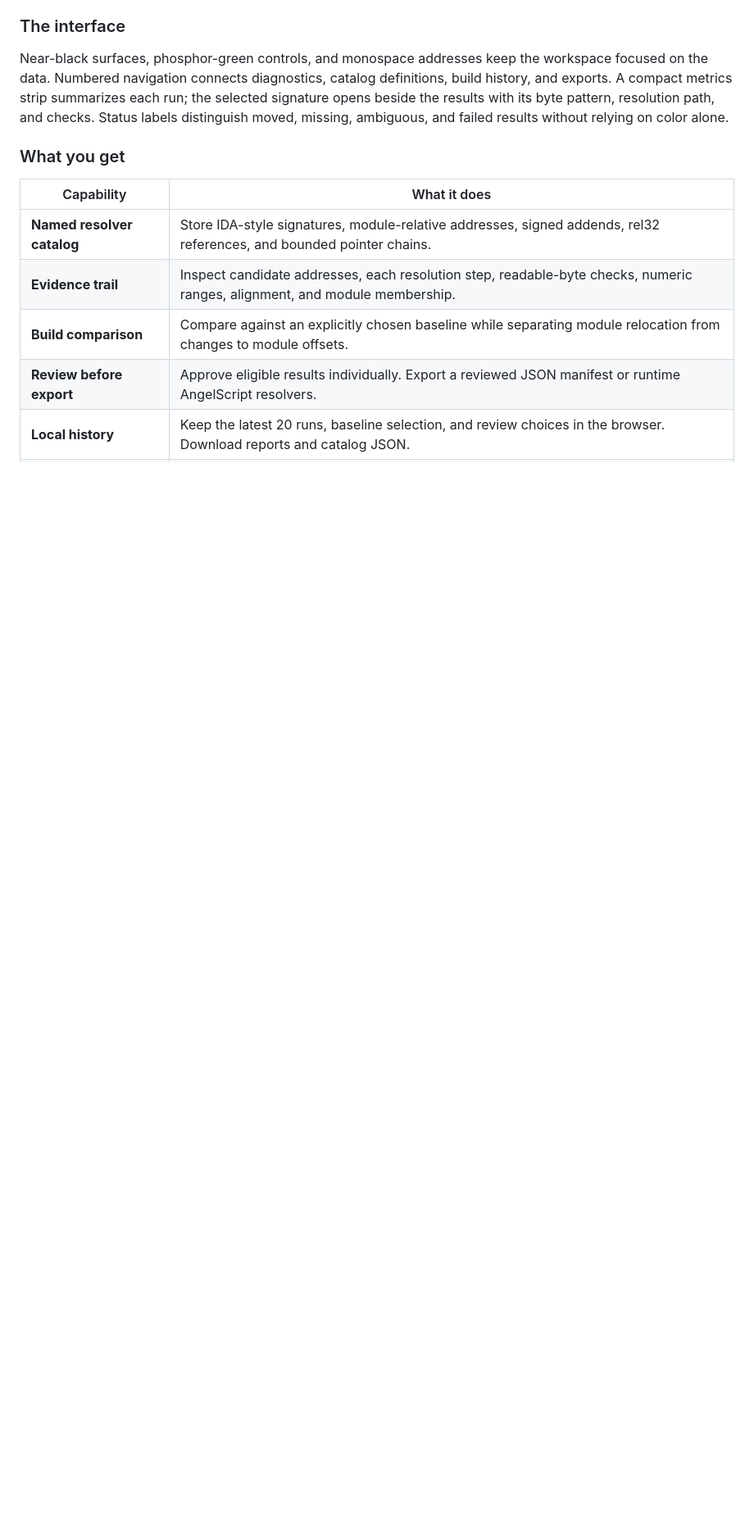
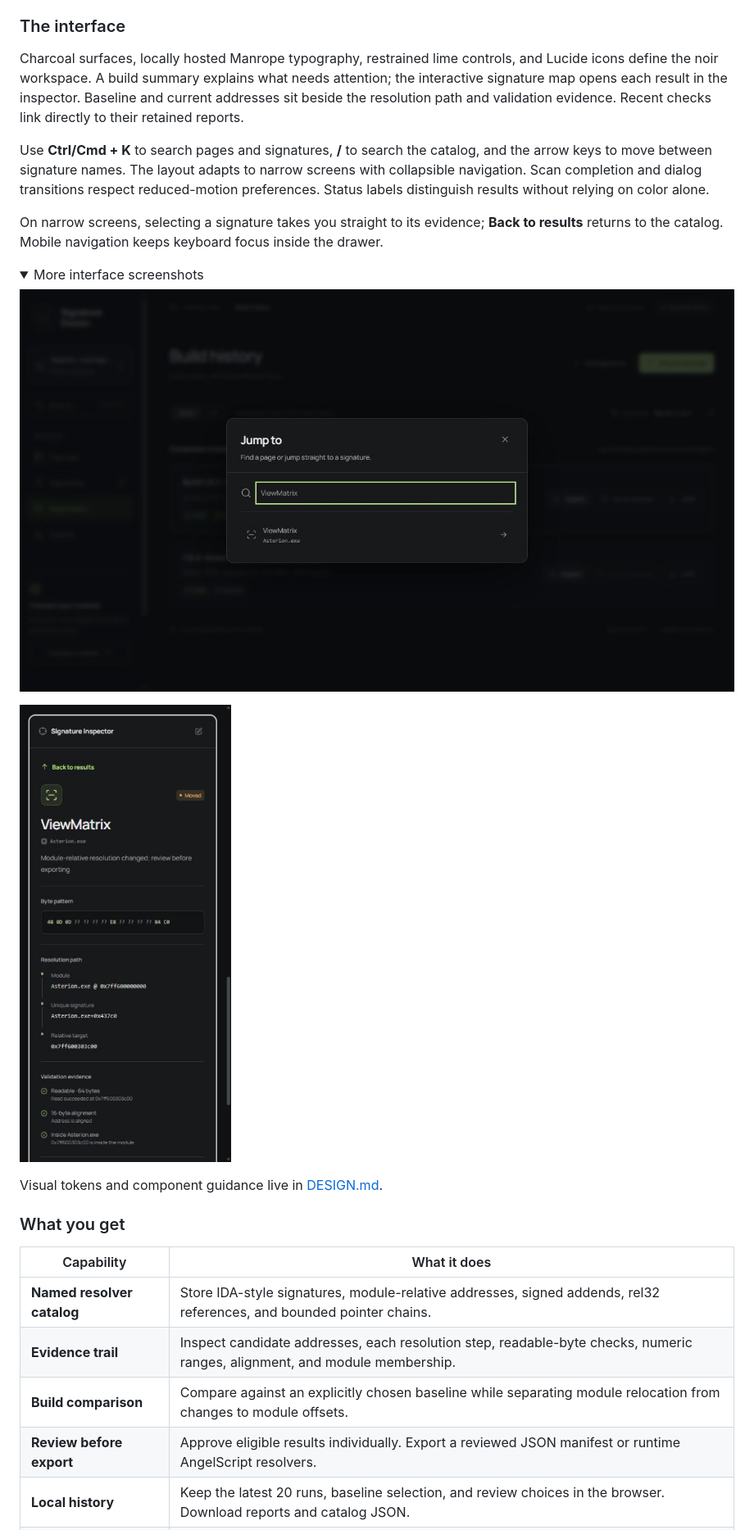
Before and after one commit to b4rzY/Signature-Doctor, a Markdown page: README.md, the part around one of its changes. Shown at 82% size. GitHub-like rendering; pictures changed too: docs/assets/command-search.png (added), docs/assets/mobile-inspector.png (added); folded sections open; blank space fills up the shorter version.

```diff
--- a/README.md
+++ b/README.md
@@ -37,7 +37,22 @@ It is a **local application**. The dashboard and its Node server run on your mac
 
 ### The interface
 
-Near-black surfaces, phosphor-green controls, and monospace addresses keep the workspace focused on the data. Numbered navigation connects diagnostics, catalog definitions, build history, and exports. A compact metrics strip summarizes each run; the selected signature opens beside the results with its byte pattern, resolution path, and checks. Status labels distinguish moved, missing, ambiguous, and failed results without relying on color alone.
+Charcoal surfaces, locally hosted Manrope typography, restrained lime controls, and Lucide icons define the noir workspace. A build summary explains what needs attention; the interactive signature map opens each result in the inspector. Baseline and current addresses sit beside the resolution path and validation evidence. Recent checks link directly to their retained reports.
+
+Use **Ctrl/Cmd + K** to search pages and signatures, **/** to search the catalog, and the arrow keys to move between signature names. The layout adapts to narrow screens with collapsible navigation. Scan completion and dialog transitions respect reduced-motion preferences. Status labels distinguish results without relying on color alone.
+
+On narrow screens, selecting a signature takes you straight to its evidence; **Back to results** returns to the catalog. Mobile navigation keeps keyboard focus inside the drawer.
+
+<details>
+<summary>More interface screenshots</summary>
+
+![Command search](docs/assets/command-search.png)
+
+<img src="docs/assets/mobile-inspector.png" alt="Mobile signature inspector with return to results, resolution path, and validation evidence" width="390" />
+
+</details>
+
+Visual tokens and component guidance live in [DESIGN.md](DESIGN.md).
 
 ### What you get
 
```
Also changed, not shown: other parts of README.md (+3 -3 lines), DESIGN.md (added, +212 -0 lines), PRODUCT.md (added, +21 -0 lines), docs/DESIGN-RESEARCH.md (added, +15 -0 lines), docs/assets/dashboard-noir.png, 13 other files.
